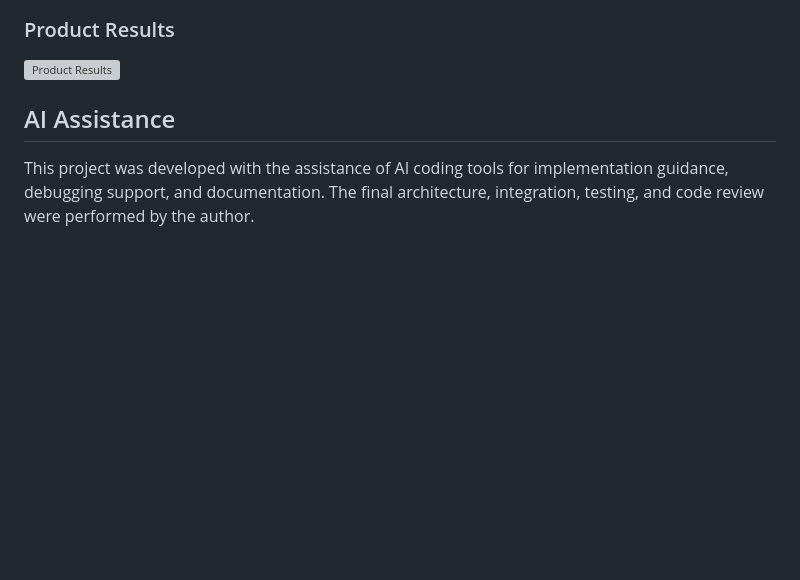
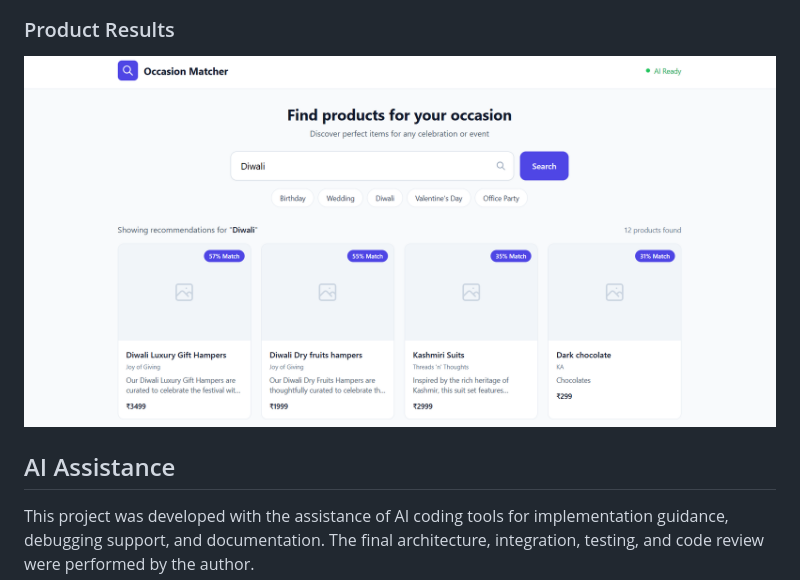
Before and after one commit to aditya345-coder/product-recommendation, a Markdown page: README.md, the part around the change. Drawn GitHub-style; blank space fills up the shorter version; grey boxes are pictures that could not be loaded.

```diff
--- a/README.md
+++ b/README.md
@@ -201,7 +201,7 @@ product-recommendation/
 ### Product Results
 
 <!-- Paste screenshot here -->
-![Product Results](screenshots/product-results.png)
+![Product Results](screenshots/product_result.png)
 
 ## AI Assistance
 
```
